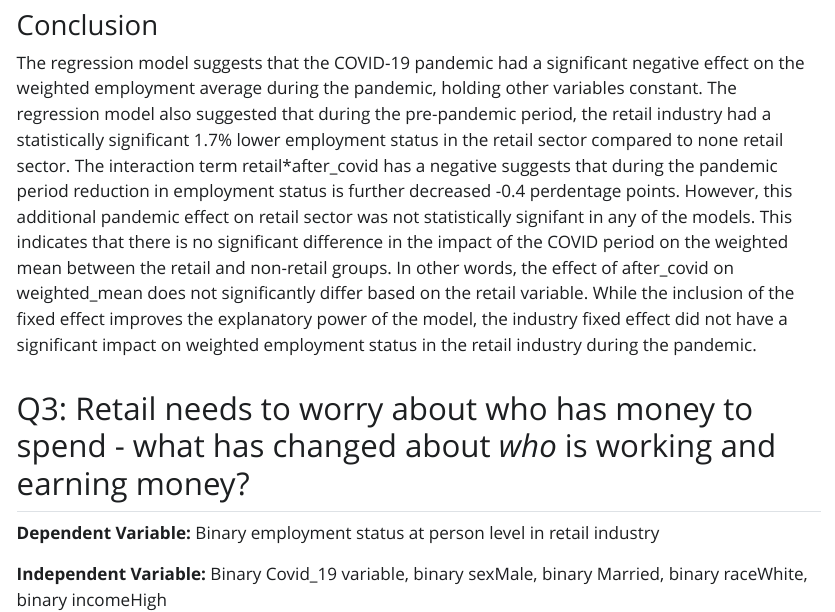
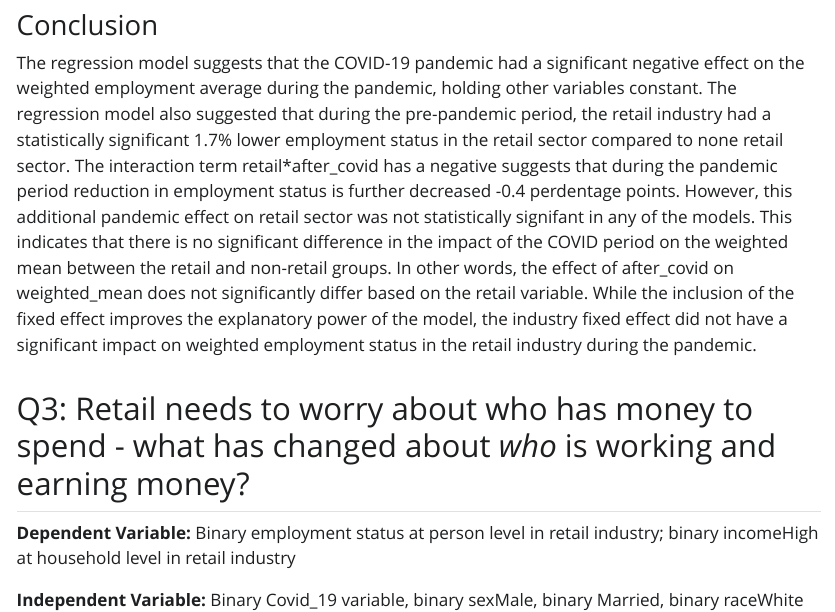
Before and after one commit to iamianceazar/OMSBA5300_Group5, a Quarto document (code/Final_DTC-Group 5.qmd): the page in a window 1100 px wide, from 18270 px down. The pictures show the output file code/Final_DTC-Group 5.html that the author committed with the source, opened offline; Quarto's library style sheets are replaced by a plain one without menus; long lines of code are wrapped.

Commit message:
update dependent variable and independent variable in Q3

```diff
--- a/code/Final_DTC-Group 5.qmd
+++ b/code/Final_DTC-Group 5.qmd
@@ -350,9 +350,9 @@ The regression model suggests that the COVID-19 pandemic had a significant negat
 
 ## Q3: Retail needs to worry about who has money to spend - what has changed about *who* is working and earning money?
 
-**Dependent Variable:** Binary employment status at person level in retail industry
+**Dependent Variable:** Binary employment status at person level in retail industry; binary incomeHigh at household level in retail industry
 
-**Independent Variable:** Binary Covid_19 variable, binary sexMale, binary Married, binary raceWhite, binary incomeHigh
+**Independent Variable:** Binary Covid_19 variable, binary sexMale, binary Married, binary raceWhite
 
 ### Data cleaning
 
```
Also changed, not shown: code/Final_DTC-Group 5.html.
